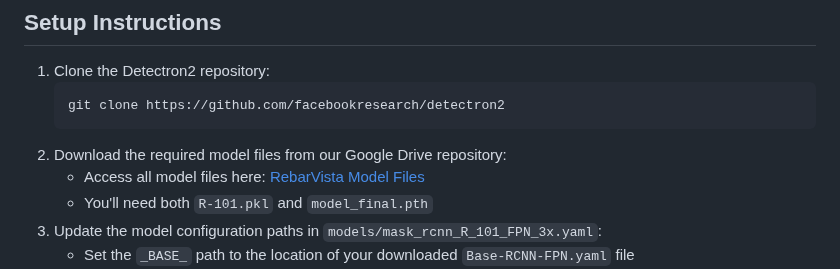
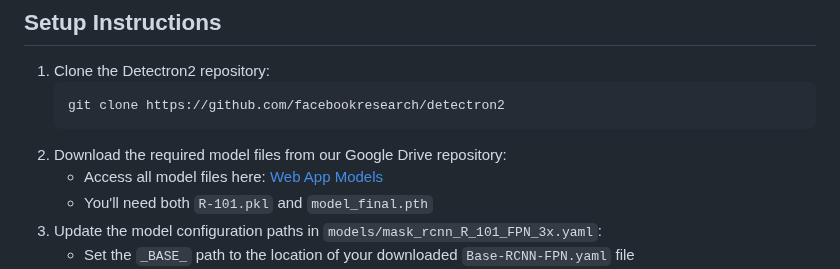
Before and after one commit to yowlshi/AI-Rebar-Column-Analysis-Web-Application, a Markdown page: README.md, the part around the change. Rendered like a GitHub page.

````diff
--- a/README.md
+++ b/README.md
@@ -6,7 +6,7 @@ A tool for rebar detection and volume calculation using Detectron2 and Mask R-CN
    git clone https://github.com/facebookresearch/detectron2
    ```
 2. Download the required model files from our Google Drive repository:
-   - Access all model files here: [RebarVista Model Files](https://drive.google.com/drive/folders/1bXmBKyZlDxDyZifHVBVSFXJZoFofEVYZ?usp=sharing)
+   - Access all model files here: [Web App Models](https://drive.google.com/drive/folders/1bXmBKyZlDxDyZifHVBVSFXJZoFofEVYZ?usp=sharing)
    - You'll need both `R-101.pkl` and `model_final.pth`
 3. Update the model configuration paths in `models/mask_rcnn_R_101_FPN_3x.yaml`:
    - Set the `_BASE_` path to the location of your downloaded `Base-RCNN-FPN.yaml` file
````
